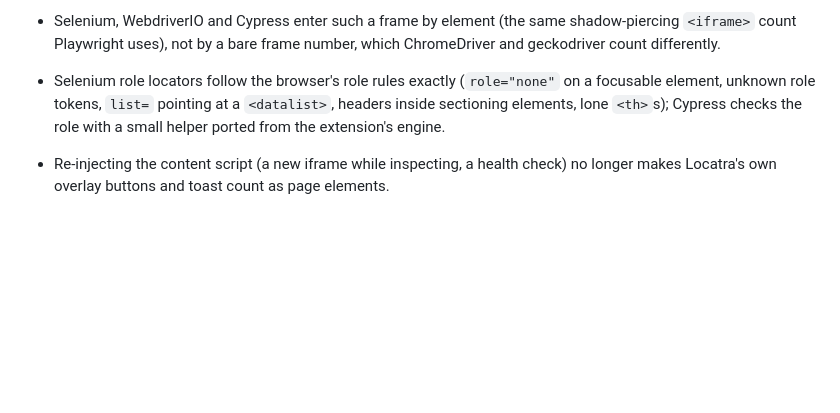
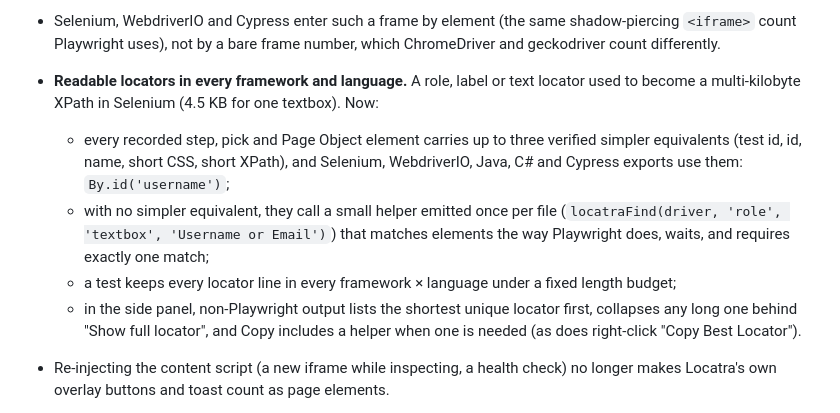
Before and after one commit to yogesh-bhatttk/Locator_Lens, a Markdown page: CHANGELOG.md, the part around the change. GitHub-like rendering; blank space fills up the shorter version.

Commit message:
docs: changelog for readable locators
Co-Authored-By: Claude Opus 5.5 <noreply@anthropic.com>

```diff
--- a/CHANGELOG.md
+++ b/CHANGELOG.md
@@ -138,10 +138,20 @@ All notable changes to Locatra (formerly LocatorLens). Versions follow [semantic
 - Selenium, WebdriverIO and Cypress enter such a frame by element (the same
   shadow-piercing `<iframe>` count Playwright uses), not by a bare frame number,
   which ChromeDriver and geckodriver count differently.
-- Selenium role locators follow the browser's role rules exactly (`role="none"` on
-  a focusable element, unknown role tokens, `list=` pointing at a `<datalist>`,
-  headers inside sectioning elements, lone `<th>`s); Cypress checks the role with a
-  small helper ported from the extension's engine.
+- **Readable locators in every framework and language.** A role, label or text
+  locator used to become a multi-kilobyte XPath in Selenium (4.5 KB for one
+  textbox). Now:
+  - every recorded step, pick and Page Object element carries up to three verified
+    simpler equivalents (test id, id, name, short CSS, short XPath), and Selenium,
+    WebdriverIO, Java, C# and Cypress exports use them: `By.id('username')`;
+  - with no simpler equivalent, they call a small helper emitted once per file
+    (`locatraFind(driver, 'role', 'textbox', 'Username or Email')`) that matches
+    elements the way Playwright does, waits, and requires exactly one match;
+  - a test keeps every locator line in every framework × language under a fixed
+    length budget;
+  - in the side panel, non-Playwright output lists the shortest unique locator
+    first, collapses any long one behind "Show full locator", and Copy includes a
+    helper when one is needed (as does right-click "Copy Best Locator").
 - Re-injecting the content script (a new iframe while inspecting, a health check)
   no longer makes Locatra's own overlay buttons and toast count as page elements.
 - URL redaction keeps ordinary parameters (`?key=shoes`, `?code=SUMMER`); generic
```
